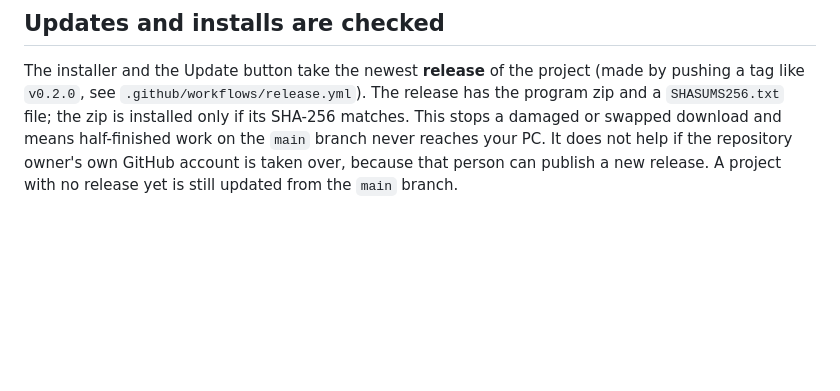
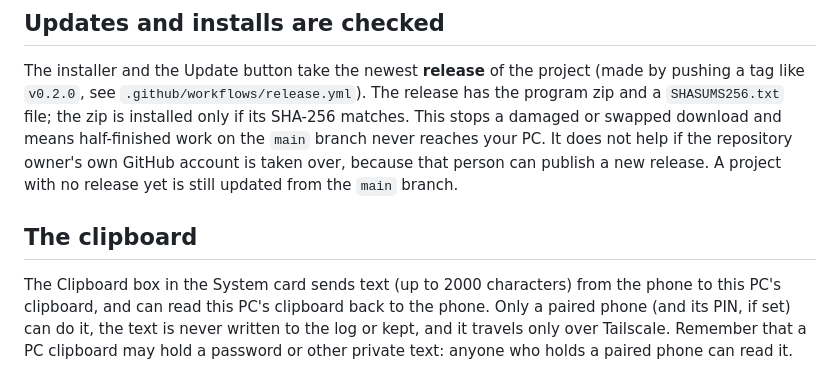
Before and after one commit to Aswinksanthosh/RemotePc, a Markdown page: docs/SECURITY.md, the part around the change. GitHub-like rendering; blank space fills up the shorter version.

```diff
--- a/docs/SECURITY.md
+++ b/docs/SECURITY.md
@@ -39,3 +39,7 @@ If you find a security problem, please use GitHub's **private vulnerability repo
 ## Updates and installs are checked
 
 The installer and the Update button take the newest **release** of the project (made by pushing a tag like `v0.2.0`, see `.github/workflows/release.yml`). The release has the program zip and a `SHASUMS256.txt` file; the zip is installed only if its SHA-256 matches. This stops a damaged or swapped download and means half-finished work on the `main` branch never reaches your PC. It does not help if the repository owner's own GitHub account is taken over, because that person can publish a new release. A project with no release yet is still updated from the `main` branch.
+
+## The clipboard
+
+The Clipboard box in the System card sends text (up to 2000 characters) from the phone to this PC's clipboard, and can read this PC's clipboard back to the phone. Only a paired phone (and its PIN, if set) can do it, the text is never written to the log or kept, and it travels only over Tailscale. Remember that a PC clipboard may hold a password or other private text: anyone who holds a paired phone can read it.
```
Also changed, not shown: README.md (+1 -1 lines), context.md (+5 -0 lines), docs/img/phone-home.png, docs/img/phone-more.png, 8 other files.
